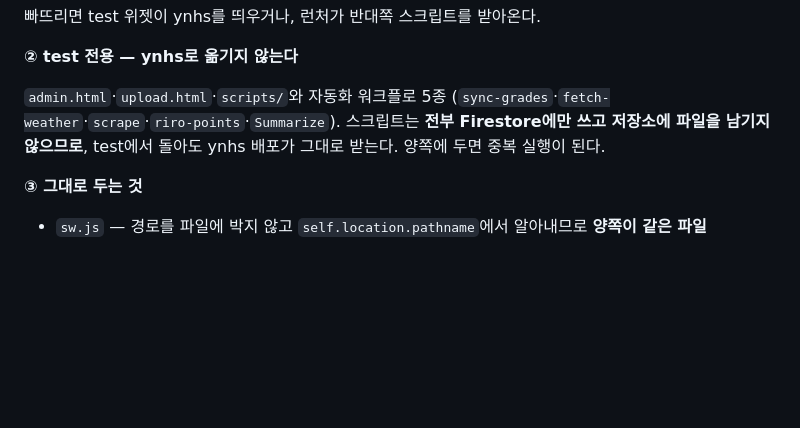
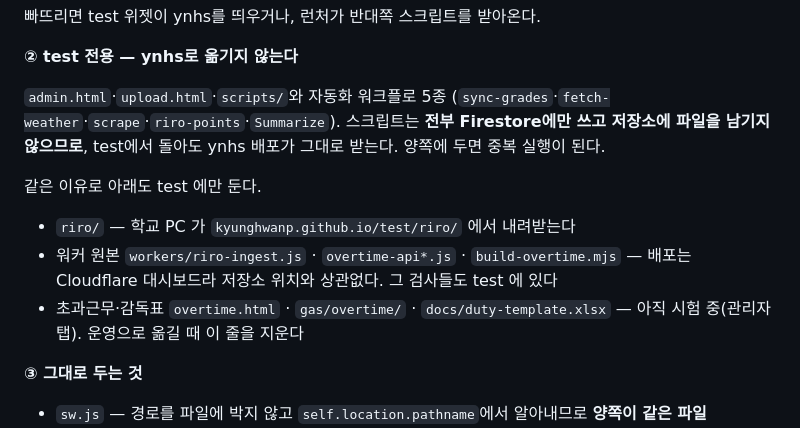
Before and after one commit to KyunghwanP/ynhs, a Markdown page: README.md, the part around the change. Drawn GitHub-style; blank space fills up the shorter version.

Commit message:
문서 — test 전용 파일 목록·TTL 항목 바로잡음, 상벌점 멈춤·사용 현황 라벨 보류 항목 추가 (#190)
Claude-Session: https://claude.ai/code/session_01Arkuqxz55M6KgDY9xKRmww

Co-authored-by: Claude <noreply@anthropic.com>

```diff
--- a/README.md
+++ b/README.md
@@ -173,6 +173,14 @@ AHK 쪽은 **런처로 실행해야** 자동 갱신된다. `ynhs-widget.exe`를
 스크립트는 **전부 Firestore에만 쓰고 저장소에 파일을 남기지 않으므로**, test에서 돌아도
 ynhs 배포가 그대로 받는다. 양쪽에 두면 중복 실행이 된다.
 
+같은 이유로 아래도 test 에만 둔다.
+
+- `riro/` — 학교 PC 가 `kyunghwanp.github.io/test/riro/` 에서 내려받는다
+- 워커 원본 `workers/riro-ingest.js` · `overtime-api*.js` · `build-overtime.mjs` —
+  배포는 Cloudflare 대시보드라 저장소 위치와 상관없다. 그 검사들도 test 에 있다
+- 초과근무·감독표 `overtime.html` · `gas/overtime/` · `docs/duty-template.xlsx` —
+  아직 시험 중(관리자 탭). 운영으로 옮길 때 이 줄을 지운다
+
 **③ 그대로 두는 것**
 
 - `sw.js` — 경로를 파일에 박지 않고 `self.location.pathname`에서 알아내므로 **양쪽이 같은 파일**
```
Also changed, not shown: BACKLOG.md (+15 -0 lines), OPERATIONS.md (+5 -2 lines).
